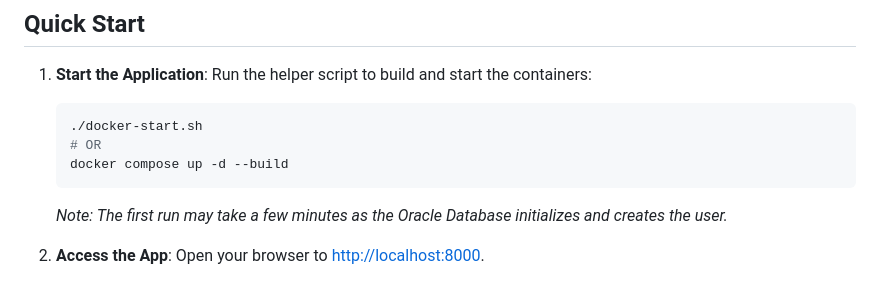
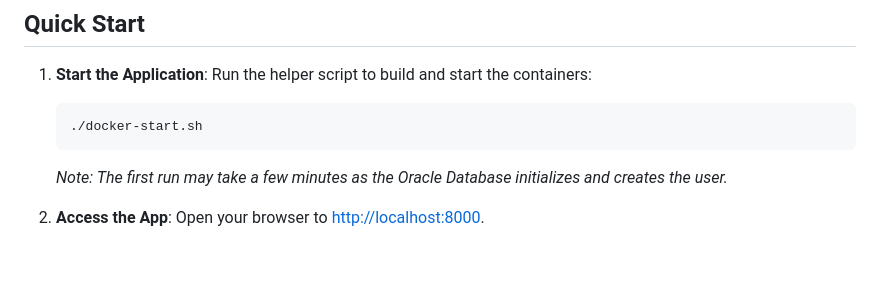
Before and after one commit to mirr-x/smart-class-companion, a Markdown page: README.md, the part around the change. Rendered like a GitHub page; blank space fills up the shorter version.

````diff
--- a/README.md
+++ b/README.md
@@ -32,8 +32,6 @@ Smart Class Companion is a web application designed to facilitate interaction be
     Run the helper script to build and start the containers:
     ```bash
     ./docker-start.sh
-    # OR
-    docker compose up -d --build
     ```
     *Note: The first run may take a few minutes as the Oracle Database initializes and creates the user.*
 
````
